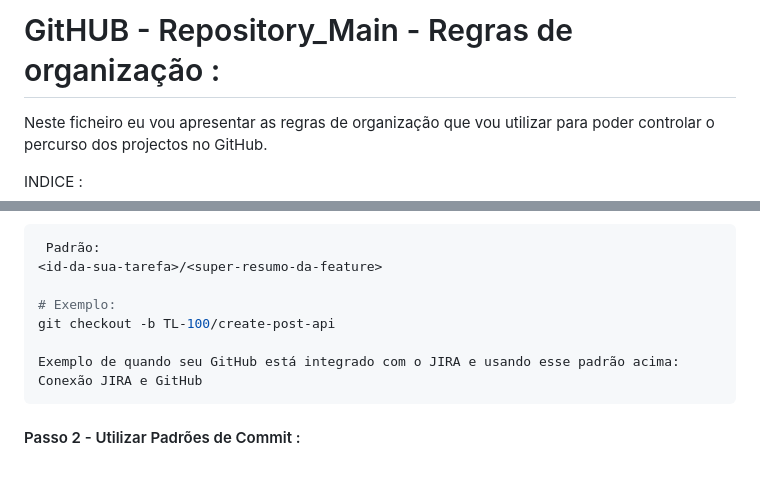
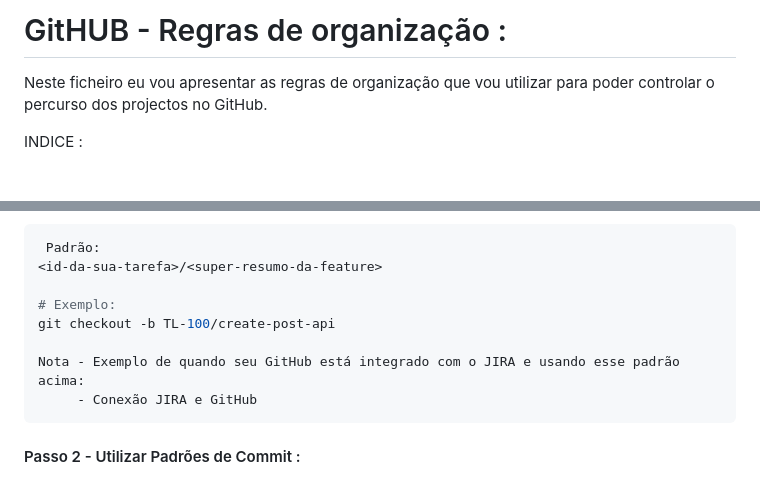
Before and after one commit to LCcodefreak/Repository_Main, a Markdown page: README.md, 2 parts joined by grey strips. Drawn GitHub-style; blank space fills up the shorter version.

````diff
--- a/README.md
+++ b/README.md
@@ -1,4 +1,4 @@
-# GitHUB - Repository_Main - Regras de organização :
+# GitHUB - Regras de organização :
 
 Neste ficheiro eu vou apresentar as regras de organização que vou utilizar para poder controlar o percurso dos projectos no GitHub.
 
@@ -30,8 +30,8 @@ Normalmente usamos algum provedor de gerenciamento de tarefas, seja JIRA, Trello
 # Exemplo:
 git checkout -b TL-100/create-post-api
 
-Exemplo de quando seu GitHub está integrado com o JIRA e usando esse padrão acima:
-Conexão JIRA e GitHub
+Nota - Exemplo de quando seu GitHub está integrado com o JIRA e usando esse padrão acima:
+     - Conexão JIRA e GitHub
 ```
 
 
````
Also changed, not shown: other parts of README.md (+57 -0 lines).
